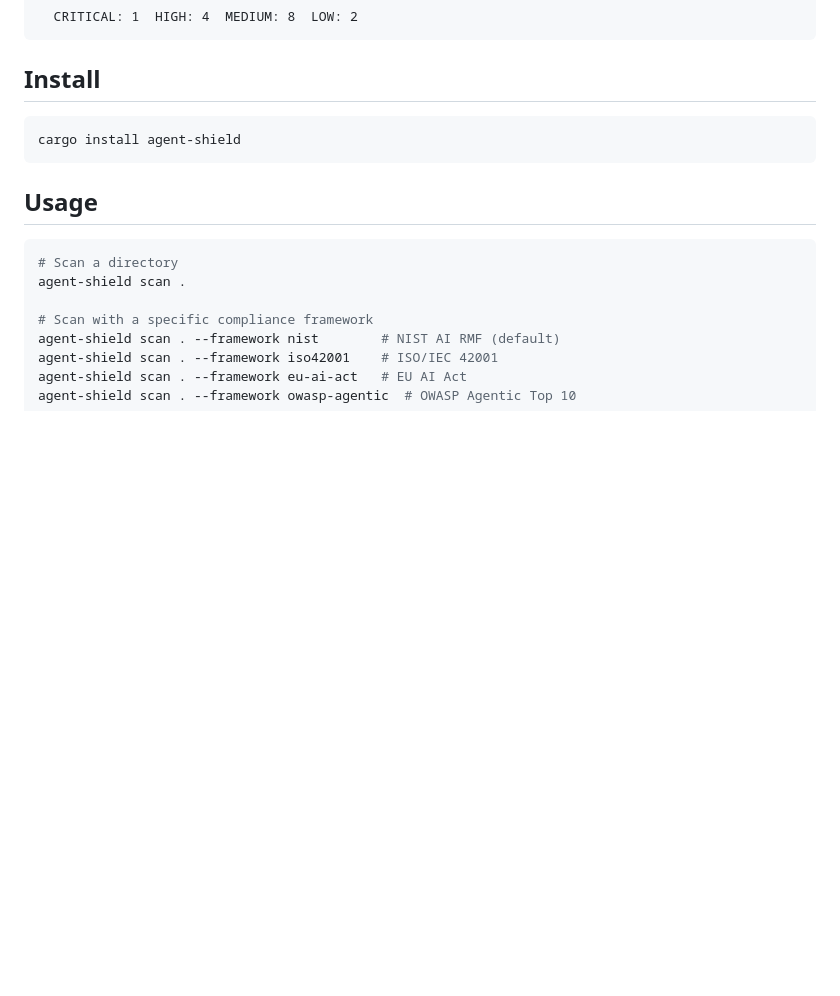
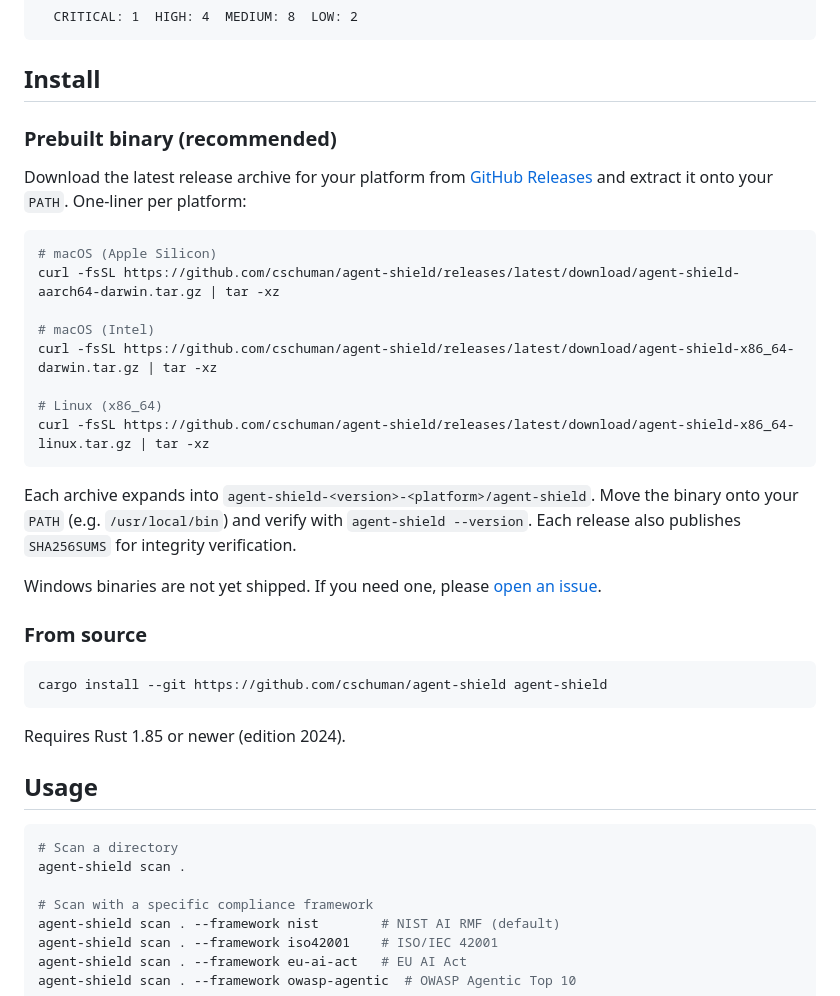
Before and after one commit to cschuman/agent-shield, a Markdown page: README.md, the part around the change. GitHub-like rendering; blank space fills up the shorter version.

Commit message:
docs: install instructions for prebuilt binaries (W3-C4)
The bare \`cargo install agent-shield\` line was misleading — the
crate is not on crates.io. Replace with a two-path install block
that works today.

Path 1 (recommended): prebuilt binaries from GitHub Releases.
Per-platform curl one-liner pointing at the release artifacts
W3-C3's release.yml will produce. SHA256SUMS available for
integrity verification.

Path 2 (from source): \`cargo install --git\`. Works without
crates.io; requires Rust 1.85.

Windows is explicitly called out as not-yet-shipped, with a
pointer to the issue tracker. Sets expectations honestly without
silently dropping a use case.

Once cargo publish lands (post-v1.0), the bare \`cargo install
agent-shield\` line returns as a third option.

````diff
--- a/README.md
+++ b/README.md
@@ -31,9 +31,38 @@ $ agent-shield scan ./my-project
 
 ## Install
 
+### Prebuilt binary (recommended)
+
+Download the latest release archive for your platform from
+[GitHub Releases](https://github.com/cschuman/agent-shield/releases/latest)
+and extract it onto your `PATH`. One-liner per platform:
+
 ```bash
-cargo install agent-shield
+# macOS (Apple Silicon)
+curl -fsSL https://github.com/cschuman/agent-shield/releases/latest/download/agent-shield-aarch64-darwin.tar.gz | tar -xz
+
+# macOS (Intel)
+curl -fsSL https://github.com/cschuman/agent-shield/releases/latest/download/agent-shield-x86_64-darwin.tar.gz | tar -xz
+
+# Linux (x86_64)
+curl -fsSL https://github.com/cschuman/agent-shield/releases/latest/download/agent-shield-x86_64-linux.tar.gz | tar -xz
 ```
+
+Each archive expands into `agent-shield-<version>-<platform>/agent-shield`.
+Move the binary onto your `PATH` (e.g. `/usr/local/bin`) and verify with
+`agent-shield --version`. Each release also publishes `SHA256SUMS` for
+integrity verification.
+
+Windows binaries are not yet shipped. If you need one, please
+[open an issue](https://github.com/cschuman/agent-shield/issues).
+
+### From source
+
+```bash
+cargo install --git https://github.com/cschuman/agent-shield agent-shield
+```
+
+Requires Rust 1.85 or newer (edition 2024).
 
 ## Usage
 
````
